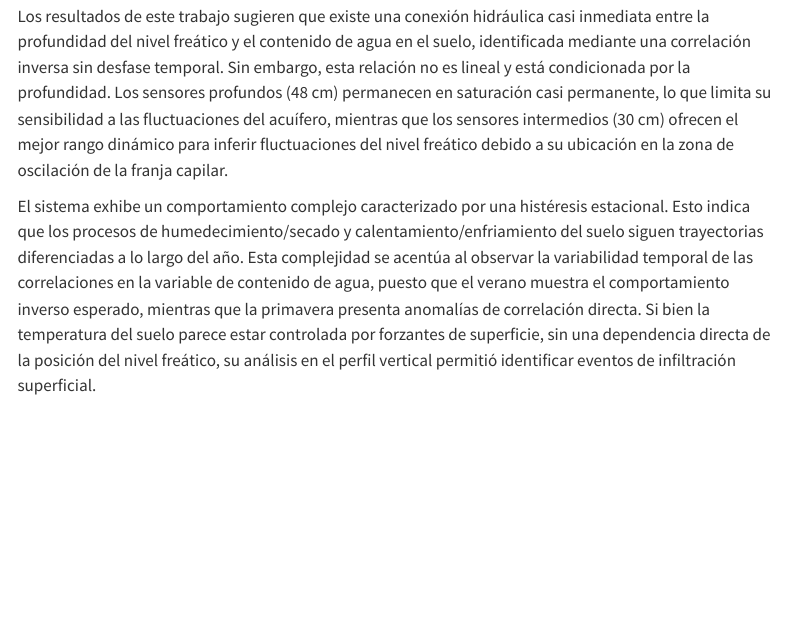
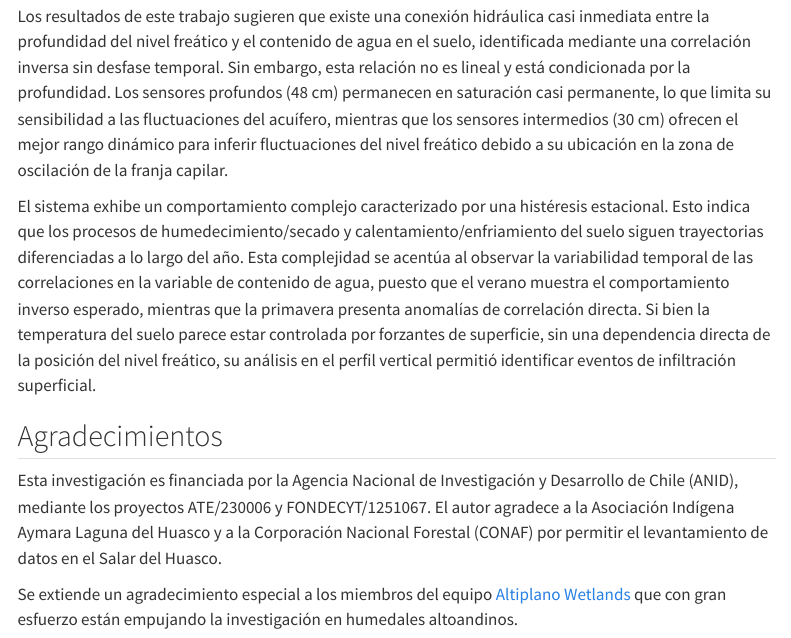
Before and after one commit to pibonacic/salt-flats-groundwater-depth, a Quarto document (quarto-website/index.qmd): the page in a window 1100 px wide, from 11700 px down. Rendered offline with R 4.5, knitr and Pandoc in place of Quarto, with nearby package versions; some code elsewhere in the file could not run offline; menus at the side of the page are left out; long lines of code are wrapped.

Commit message:
added acknowledgments to webpage

```diff
--- a/quarto-website/index.qmd
+++ b/quarto-website/index.qmd
@@ -722,3 +722,8 @@ plt.show()
 Los resultados de este trabajo sugieren que existe una conexión hidráulica casi inmediata entre la profundidad del nivel freático y el contenido de agua en el suelo, identificada mediante una correlación inversa sin desfase temporal. Sin embargo, esta relación no es lineal y está condicionada por la profundidad. Los sensores profundos (48 cm) permanecen en saturación casi permanente, lo que limita su sensibilidad a las fluctuaciones del acuífero, mientras que los sensores intermedios (30 cm) ofrecen el mejor rango dinámico para inferir fluctuaciones del nivel freático debido a su ubicación en la zona de oscilación de la franja capilar.
 
 El sistema exhibe un comportamiento complejo caracterizado por una histéresis estacional. Esto indica que los procesos de humedecimiento/secado y calentamiento/enfriamiento del suelo siguen trayectorias diferenciadas a lo largo del año. Esta complejidad se acentúa al observar la variabilidad temporal de las correlaciones en la variable de contenido de agua, puesto que el verano muestra el comportamiento inverso esperado, mientras que la primavera presenta anomalías de correlación directa. Si bien la temperatura del suelo parece estar controlada por forzantes de superficie, sin una dependencia directa de la posición del nivel freático, su análisis en el perfil vertical permitió identificar eventos de infiltración superficial.
+
+## Agradecimientos
+Esta investigación es financiada por la Agencia Nacional de Investigación y Desarrollo de Chile (ANID), mediante los proyectos ATE/230006 y FONDECYT/1251067. El autor agradece a la Asociación Indígena Aymara Laguna del Huasco y a la Corporación Nacional Forestal (CONAF) por permitir el levantamiento de datos en el Salar del Huasco.
+
+Se extiende un agradecimiento especial a los miembros del equipo [Altiplano Wetlands](https://altiplanowetlands.cl) que con gran esfuerzo están empujando la investigación en humedales altoandinos.
```
Also changed, not shown: docs/search.json, 2 other files.
